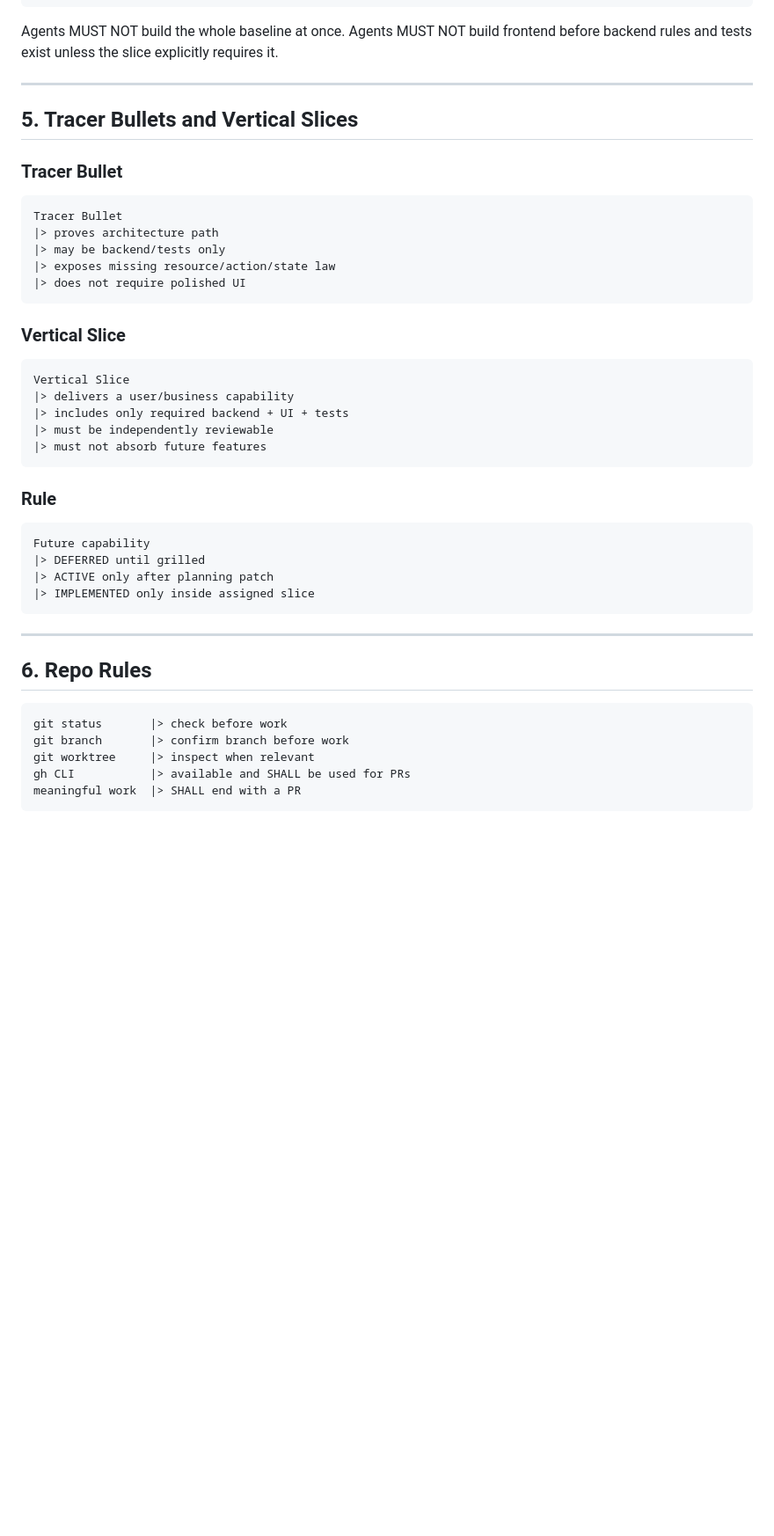
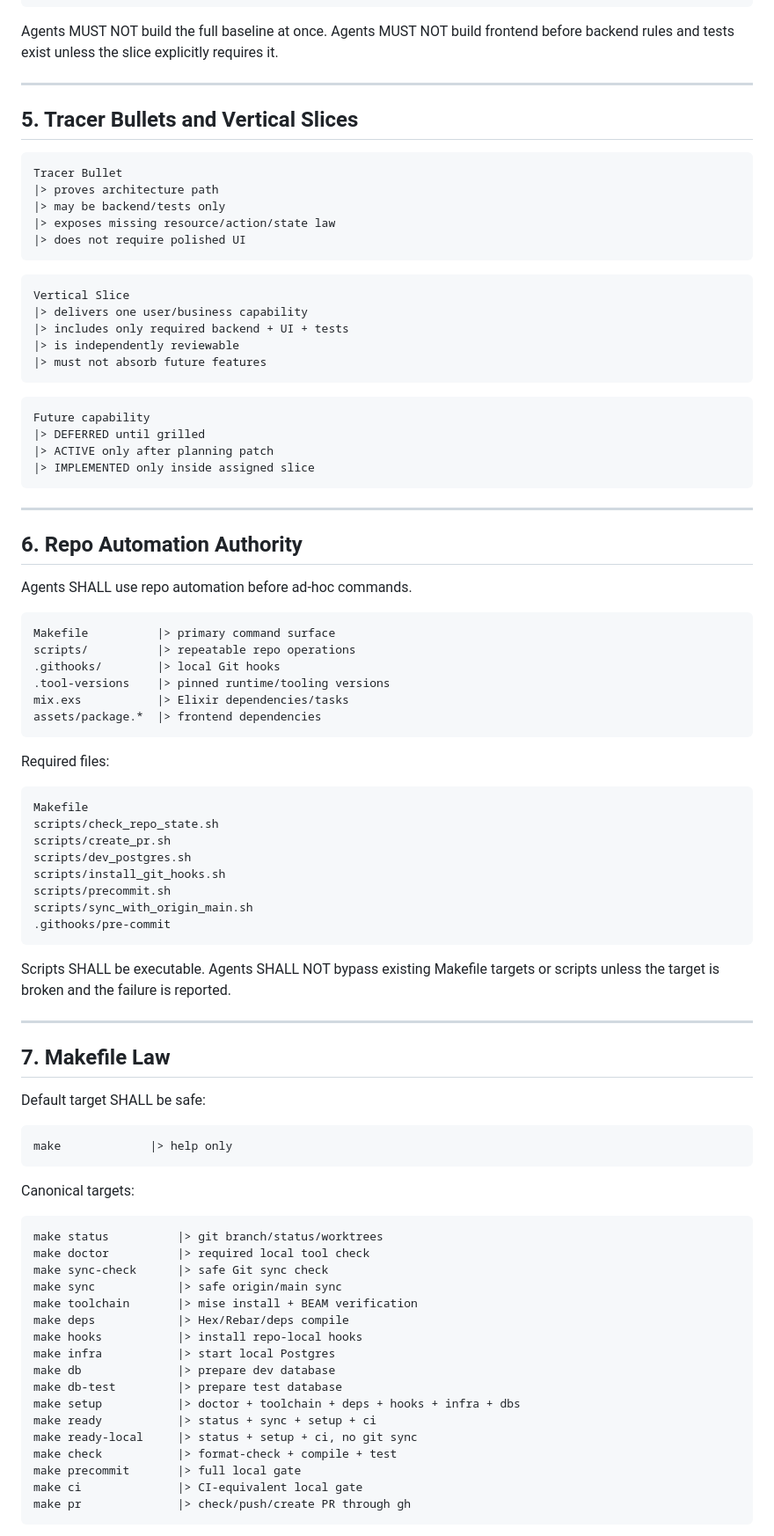
Before and after one commit to JCSchoeman96/vg_app, a Markdown page: AGENTS.md, the part around one of its changes. Shown at 88% size. Drawn GitHub-style; blank space fills up the shorter version.

````diff
--- a/AGENTS.md
+++ b/AGENTS.md
@@ -96,14 +98,12 @@ latest planning baseline
 |> repeat
 ```
 
-Agents MUST NOT build the whole baseline at once.
+Agents MUST NOT build the full baseline at once.
 Agents MUST NOT build frontend before backend rules and tests exist unless the slice explicitly requires it.
 
 ---
 
 ## 5. Tracer Bullets and Vertical Slices
-
-### Tracer Bullet
 
 ```text
 Tracer Bullet
@@ -113,17 +113,13 @@ Tracer Bullet
 |> does not require polished UI
 ```
 
-### Vertical Slice
-
 ```text
 Vertical Slice
-|> delivers a user/business capability
+|> delivers one user/business capability
 |> includes only required backend + UI + tests
-|> must be independently reviewable
+|> is independently reviewable
 |> must not absorb future features
 ```
-
-### Rule
 
 ```text
 Future capability
@@ -134,12 +130,64 @@ Future capability
 
 ---
 
-## 6. Repo Rules
+## 6. Repo Automation Authority
+
+Agents SHALL use repo automation before ad-hoc commands.
 
 ```text
-git status       |> check before work
-git branch       |> confirm branch before work
-git worktree     |> inspect when relevant
-gh CLI           |> available and SHALL be used for PRs
-meaningful work  |> SHALL end with a PR
+Makefile          |> primary command surface
+scripts/          |> repeatable repo operations
+.githooks/        |> local Git hooks
+.tool-versions    |> pinned runtime/tooling versions
+mix.exs           |> Elixir dependencies/tasks
+assets/package.*  |> frontend dependencies
 ```
+
+Required files:
+
+```text
+Makefile
+scripts/check_repo_state.sh
+scripts/create_pr.sh
+scripts/dev_postgres.sh
+scripts/install_git_hooks.sh
+scripts/precommit.sh
+scripts/sync_with_origin_main.sh
+.githooks/pre-commit
+```
+
+Scripts SHALL be executable.
+Agents SHALL NOT bypass existing Makefile targets or scripts unless the target is broken and the failure is reported.
+
+---
+
+## 7. Makefile Law
+
+Default target SHALL be safe:
+
+```text
+make             |> help only
+```
+
+Canonical targets:
+
+```text
+make status          |> git branch/status/worktrees
+make doctor          |> required local tool check
+make sync-check      |> safe Git sync check
+make sync            |> safe origin/main sync
+make toolchain       |> mise install + BEAM verification
+make deps            |> Hex/Rebar/deps compile
+make hooks           |> install repo-local hooks
+make infra           |> start local Postgres
+make db              |> prepare dev database
+make db-test         |> prepare test database
+make setup           |> doctor + toolchain + deps + hooks + infra + dbs
+make ready           |> status + sync + setup + ci
+make ready-local     |> status + setup + ci, no git sync
+make check           |> format-check + compile + test
+make precommit       |> full local gate
+make ci              |> CI-equivalent local gate
+make pr              |> check/push/create PR through gh
+```
+
````
Also changed, not shown: other parts of AGENTS.md (+196 -152 lines).
